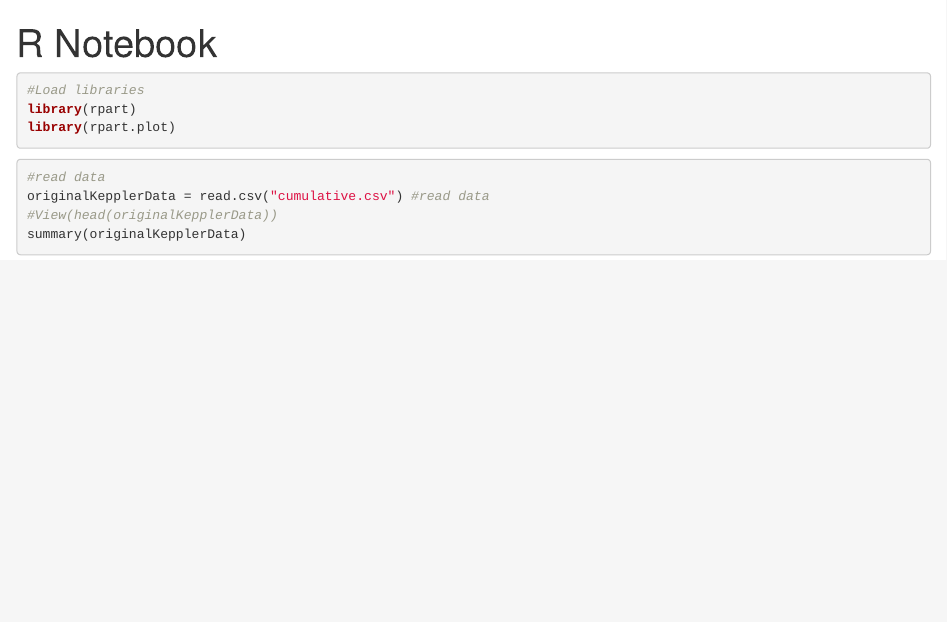
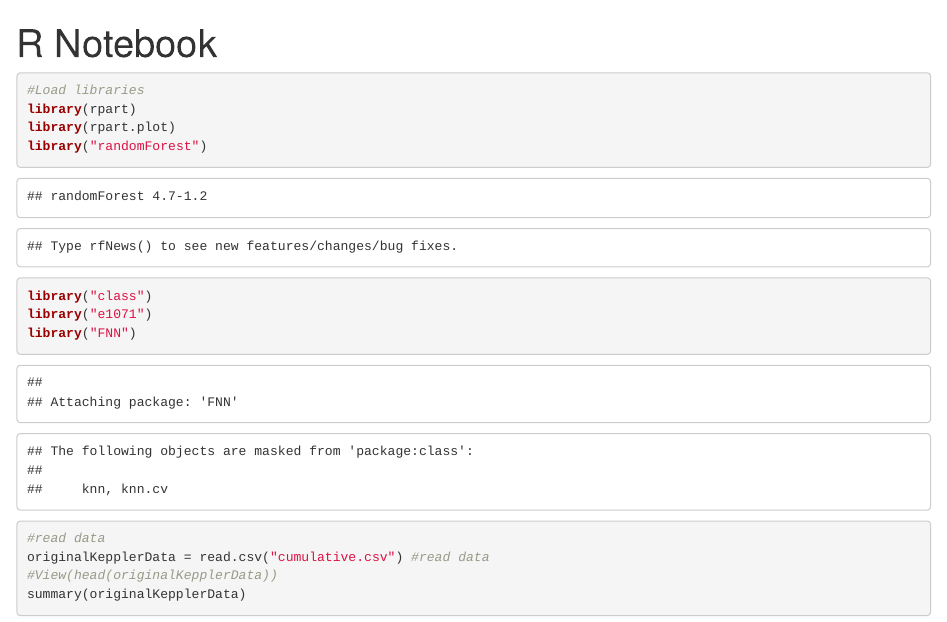
Before and after one commit to adam-miller-7628/Data_Science_Final, an R Markdown document (Exoplanets Modelling.Rmd): the page in a window 1100 px wide, from its top. Rendered offline with R 4.5, knitr and Pandoc, with nearby package versions; some code elsewhere in the file could not run offline; common packages that the code uses without loading them are loaded.

Commit message:
added libraries

````diff
--- a/Exoplanets Modelling.Rmd
+++ b/Exoplanets Modelling.Rmd
@@ -6,6 +6,10 @@ output: html_notebook
 #Load libraries
 library(rpart)
 library(rpart.plot)
+library("randomForest")
+library("class")
+library("e1071")
+library("FNN")
 ```
 
 
````
Also changed, not shown: Exoplanets Modelling.nb.html, Exoplanets Modelling.Rmd (5 more changed lines).
